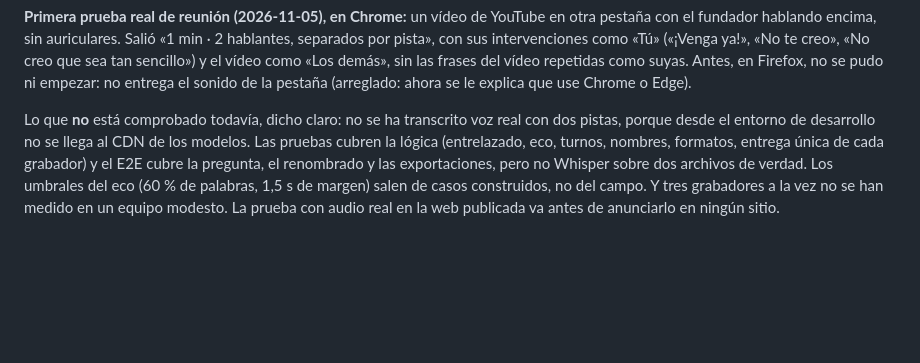
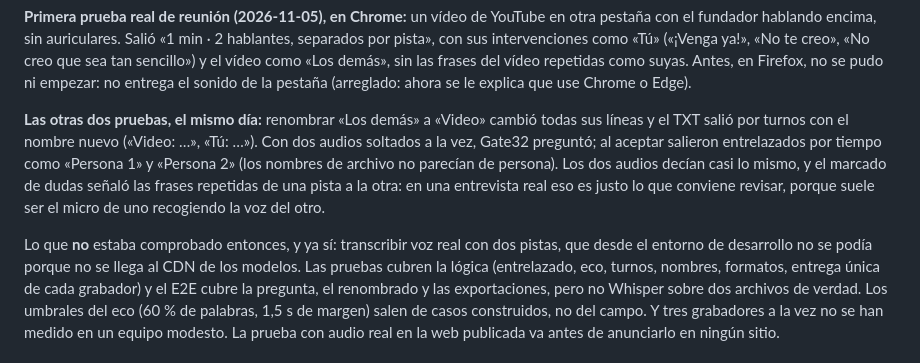
Before and after one commit to ilcapo32-blip/gate32, a Markdown page: VALIDATION.md, the part around the change. Rendered like a GitHub page; blank space fills up the shorter version.

Commit message:
docs(validation): rename, export and two-file tests pass on the live site
Renaming Others to Video changed every line and the TXT came out by turns with the new name. Two audios dropped together prompted the question and, accepted, came out interleaved as Speaker 1 and Speaker 2; lines repeated across the two tracks were flagged as doubtful, which in a real interview is mic bleed worth checking.

```diff
--- a/VALIDATION.md
+++ b/VALIDATION.md
@@ -946,9 +946,18 @@ YouTube en otra pestaña con el fundador hablando encima, sin auriculares. Sali
 no se pudo ni empezar: no entrega el sonido de la pestaña (arreglado: ahora se
 le explica que use Chrome o Edge).
 
-Lo que **no** está comprobado todavía, dicho claro: no se ha transcrito voz
-real con dos pistas, porque desde el entorno de desarrollo no se llega al CDN
-de los modelos. Las pruebas cubren la lógica (entrelazado, eco, turnos,
+**Las otras dos pruebas, el mismo día:** renombrar «Los demás» a «Video»
+cambió todas sus líneas y el TXT salió por turnos con el nombre nuevo
+(«Video: …», «Tú: …»). Con dos audios soltados a la vez, Gate32 preguntó; al
+aceptar salieron entrelazados por tiempo como «Persona 1» y «Persona 2» (los
+nombres de archivo no parecían de persona). Los dos audios decían casi lo
+mismo, y el marcado de dudas señaló las frases repetidas de una pista a la
+otra: en una entrevista real eso es justo lo que conviene revisar, porque
+suele ser el micro de uno recogiendo la voz del otro.
+
+Lo que **no** estaba comprobado entonces, y ya sí: transcribir voz real con
+dos pistas, que desde el entorno de desarrollo no se podía porque no se llega
+al CDN de los modelos. Las pruebas cubren la lógica (entrelazado, eco, turnos,
 nombres, formatos, entrega única de cada grabador) y el E2E cubre la pregunta,
 el renombrado y las exportaciones, pero no Whisper sobre dos archivos de
 verdad. Los umbrales del eco (60 % de palabras, 1,5 s de margen) salen de
```
